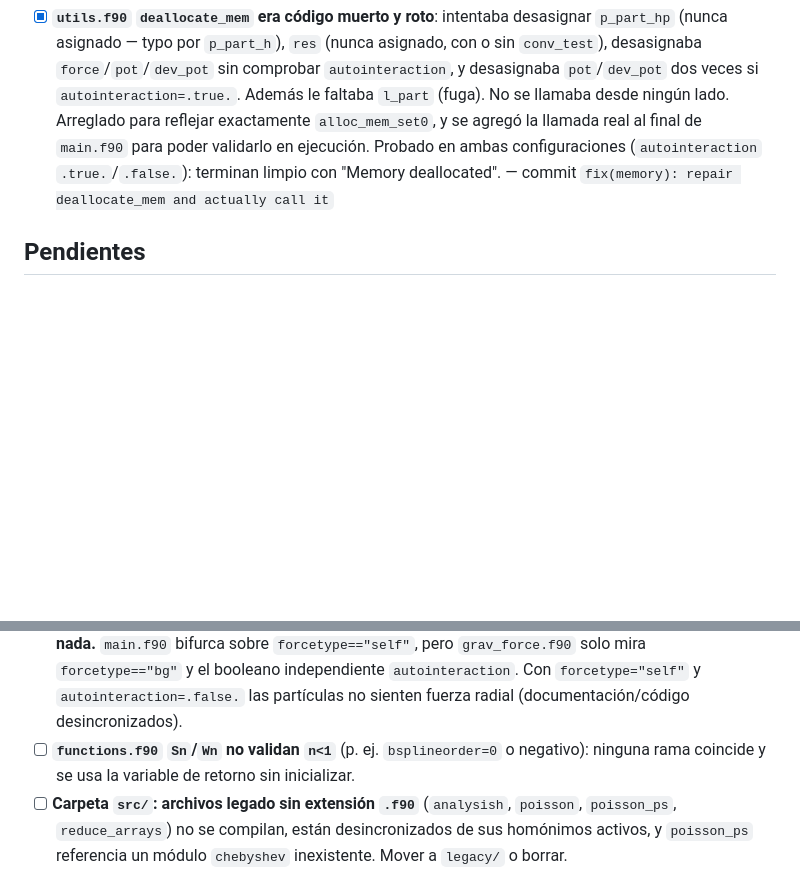
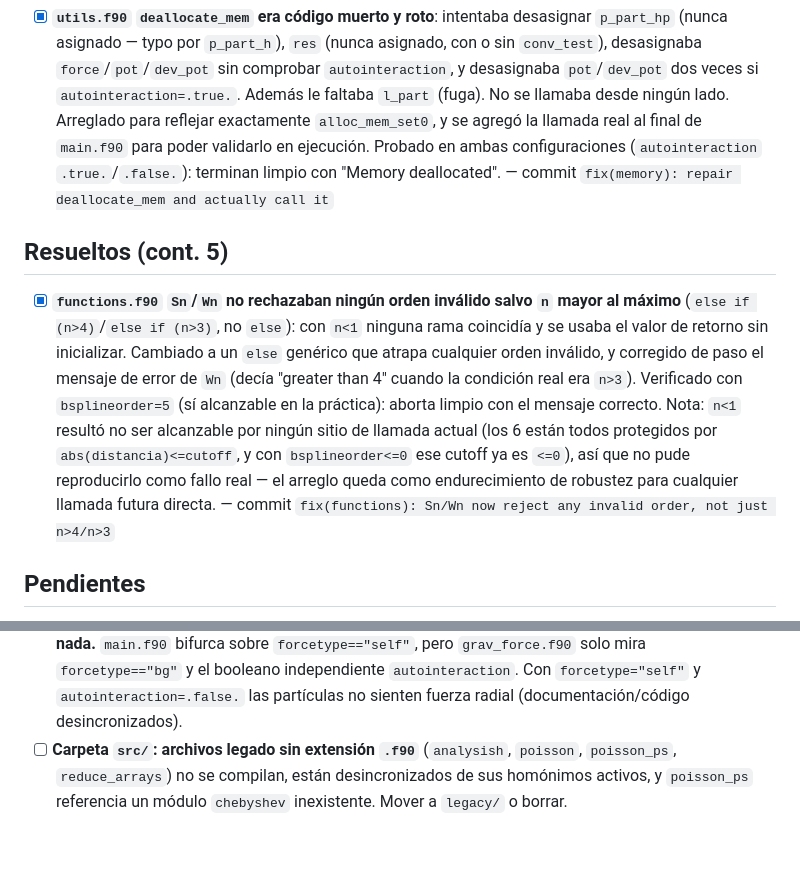
Before and after one commit to erjive/VlasovPoisson_PIC_sp, a Markdown page: BUGS_TODO.md, 2 parts joined by grey strips. Drawn GitHub-style; blank space fills up the shorter version.

Commit message:
docs: mark Sn/Wn validation bug resolved in BUGS_TODO.md
Co-Authored-By: Claude Sonnet 5 <noreply@anthropic.com>

```diff
--- a/BUGS_TODO.md
+++ b/BUGS_TODO.md
@@ -85,6 +85,24 @@ avanza.
   `.true.`/`.false.`): terminan limpio con "Memory deallocated". —
   commit `fix(memory): repair deallocate_mem and actually call it`
 
+## Resueltos (cont. 5)
+
+- [x] **`functions.f90` `Sn`/`Wn` no rechazaban ningún orden inválido
+  salvo `n` mayor al máximo** (`else if (n>4)`/`else if (n>3)`, no
+  `else`): con `n<1` ninguna rama coincidía y se usaba el valor de
+  retorno sin inicializar. Cambiado a un `else` genérico que atrapa
+  cualquier orden inválido, y corregido de paso el mensaje de error
+  de `Wn` (decía "greater than 4" cuando la condición real era
+  `n>3`). Verificado con `bsplineorder=5` (sí alcanzable en la
+  práctica): aborta limpio con el mensaje correcto. Nota: `n<1`
+  resultó no ser alcanzable por ningún sitio de llamada actual (los
+  6 están todos protegidos por `abs(distancia)<=cutoff`, y con
+  `bsplineorder<=0` ese cutoff ya es `<=0`), así que no pude
+  reproducirlo como fallo real — el arreglo queda como
+  endurecimiento de robustez para cualquier llamada futura directa.
+  — commit `fix(functions): Sn/Wn now reject any invalid order, not
+  just n>4/n>3`
+
 ## Pendientes
 
 - [ ] **`grav_force.f90`: condición `r_part(i)<1.d0` en el fondo
@@ -109,9 +127,6 @@ avanza.
   y el booleano independiente `autointeraction`. Con
   `forcetype="self"` y `autointeraction=.false.` las partículas no
   sienten fuerza radial (documentación/código desincronizados).
-- [ ] **`functions.f90` `Sn`/`Wn` no validan `n<1`** (p. ej.
-  `bsplineorder=0` o negativo): ninguna rama coincide y se usa la
-  variable de retorno sin inicializar.
 - [ ] **Carpeta `src/`: archivos legado sin extensión `.f90`**
   (`analysish`, `poisson`, `poisson_ps`, `reduce_arrays`) no se
   compilan, están desincronizados de sus homónimos activos, y
```
